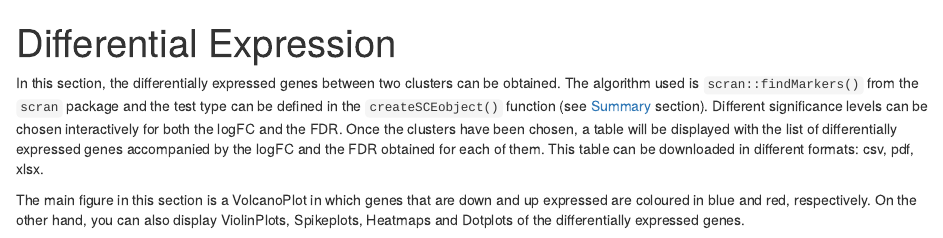
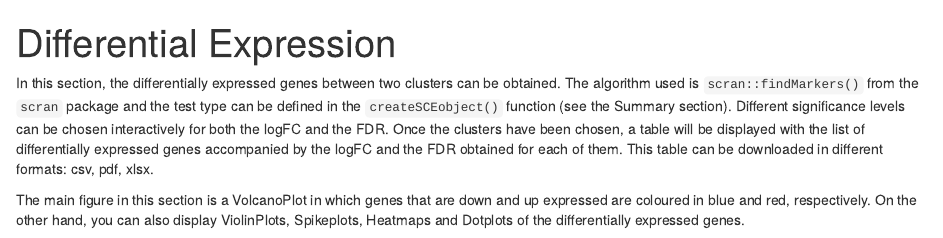
Before and after one commit to chernolabs/scX, an R Markdown document (vignettes/articles/Differential_Expression.Rmd): the page in a window 1100 px wide, from its top. Rendered offline with R 4.5, knitr and Pandoc, with nearby package versions.

Commit message:
removed broken link

```diff
--- a/vignettes/articles/Differential_Expression.Rmd
+++ b/vignettes/articles/Differential_Expression.Rmd
@@ -13,7 +13,7 @@ knitr::opts_chunk$set(
 
 
 <p align="justify">
-In this section, the differentially expressed genes between two clusters can be obtained. The algorithm used is `scran::findMarkers()` from the `scran` package and the test type can be defined in the `createSCEobject()` function (see [Summary](`vignette("Summary")`) section). Different significance levels can be chosen interactively for both the logFC and the FDR. Once the clusters have been chosen, a table will be displayed with the list of differentially expressed genes accompanied by the logFC and the FDR obtained for each of them. This table can be downloaded in different formats: csv, pdf, xlsx.
+In this section, the differentially expressed genes between two clusters can be obtained. The algorithm used is `scran::findMarkers()` from the `scran` package and the test type can be defined in the `createSCEobject()` function (see the Summary section). Different significance levels can be chosen interactively for both the logFC and the FDR. Once the clusters have been chosen, a table will be displayed with the list of differentially expressed genes accompanied by the logFC and the FDR obtained for each of them. This table can be downloaded in different formats: csv, pdf, xlsx.
 
 The main figure in this section is a VolcanoPlot in which genes that are down and up expressed are coloured in blue and red, respectively. On the other hand, you can also display ViolinPlots, Spikeplots, Heatmaps and Dotplots of the differentially expressed genes.
 </p>
```
Also changed, not shown: 1 other file.
